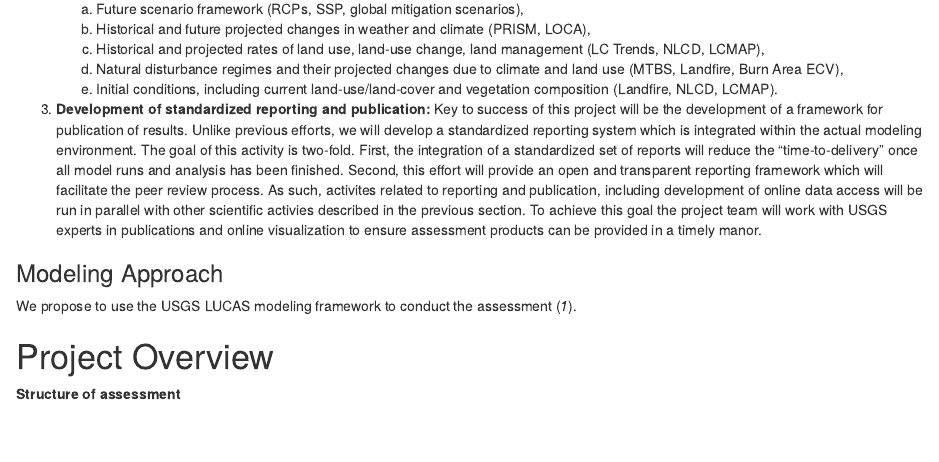
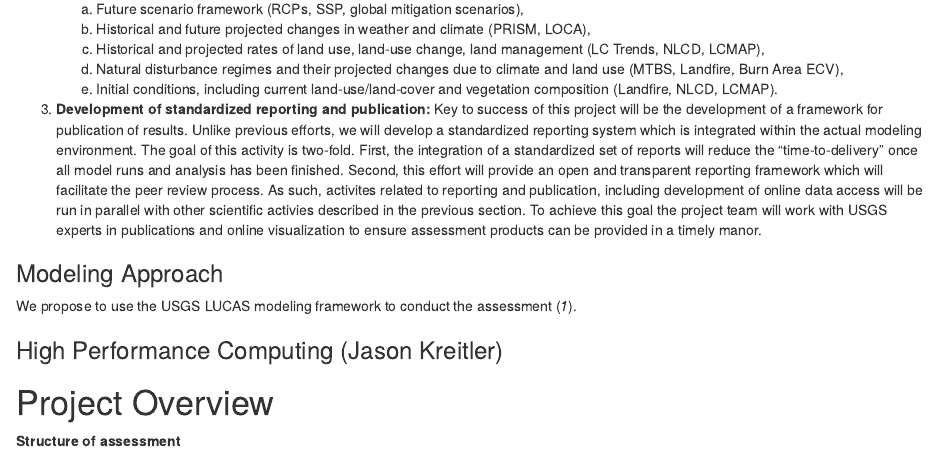
Before and after one commit to jkreitler/LandCarbon, an R Markdown document (National Assessment Proposal.Rmd): the page in a window 1100 px wide, from 680 px down. The pictures show the output file National Assessment Proposal.nb.html that the author committed with the source, opened offline.

Commit message:
HPC paragraph

```diff
--- a/National Assessment Proposal.Rmd
+++ b/National Assessment Proposal.Rmd
@@ -6,13 +6,13 @@ authors: + Benjamin M. Sleeter (Research Geographer, Western Geographic Science
 bibliography: references.bib
 csl: science.csl
 output:
+  pdf_document: default
   md_document:
     github_document
-  html_notebook: default
   html_document:
     df_print: paged
   word_document: default
-  pdf_document: default
+  html_notebook: default
 always_allow_html: yes
 ---
 **Principal Investigators:** Benjamin M. Sleeter (Research Geographer, Western Geographic Science Center); Todd J. Hawbaker (Research Geographer); Camille Stagg (Research Ecologist, National Wetland Science Center)
@@ -43,7 +43,7 @@ The 3-year project will consist of three priamry stages and will begin in earnes
 ### Modeling Approach
 We propose to use the USGS LUCAS modeling framework to conduct the assessment [@sleeter2018effects].
 
-
+### High Performance Computing (Jason Kreitler)
 
 
 # Project Overview
```
Also changed, not shown: National Assessment Proposal.nb.html.
